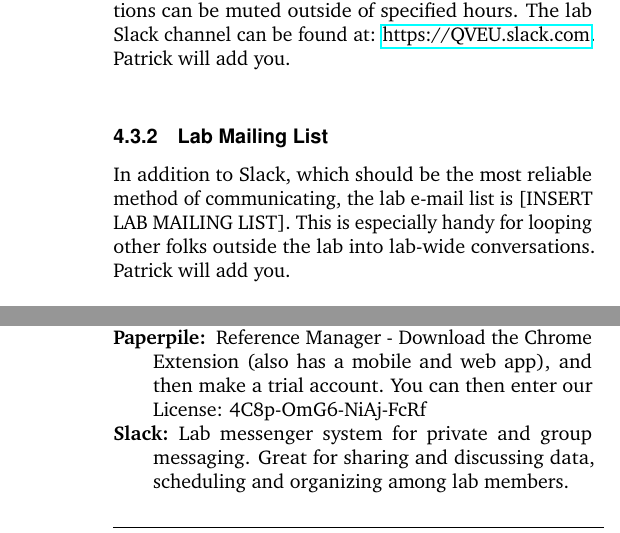
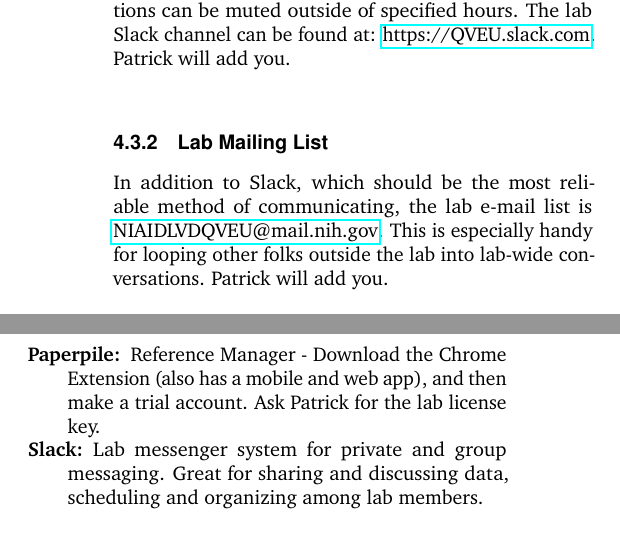
Before and after one commit to QVEU/QVEU, a LaTeX document (ExpectationsDocument/main.tex): two parts of the columns of pages 6 and 7 of 9, joined at a grey line, cut so that both start at the same text. Compiled offline with pdfLaTeX.

Commit message:
Add lab mailing list, Skyline links, 10% bleach; remove license key
Co-Authored-By: Claude Opus 5.5 <noreply@anthropic.com>
Claude-Session: https://claude.ai/code/session_01LmLtcekn8gWnK4NRw5dLH4

```diff
--- a/ExpectationsDocument/main.tex
+++ b/ExpectationsDocument/main.tex
@@ -284,7 +284,7 @@ The lab meets as a group once a week, on Fridays from 10AM to 12PM. In addition,
 Slack is the preferred method for communication in the lab. It's an instant messaging app that allows you to manage topic-specific channels for discussion with specific groups of users. It’s incredibly useful for sharing data and papers, sending calendar reminders, or quickly alerting the lab of freezer malfunctions. When you are added to the lab slack, you will be automatically added to general channels: 'general', 'science-literature', 'lab-organization'. If there are channels that might be useful, feel free to add them and invite the group. Check for channels that you aren't automatically subscribed to. You can send messages to specific people with the "@username" function, or you can callout to the group with "@here", "@channel" or "@everyone". You can download the app to your phone or computer. Notifications can be muted outside of specified hours. The lab Slack channel can be found at: \href{https://QVEU.slack.com}{https://QVEU.slack.com}. Patrick will add you.\newline
 
 \subsubsection{Lab Mailing List}
-In addition to Slack, which should be the most reliable method of communicating, the lab e-mail list is [INSERT LAB MAILING LIST]. This is especially handy for looping other folks outside the lab into lab-wide conversations. Patrick will add you.
+In addition to Slack, which should be the most reliable method of communicating, the lab e-mail list is \href{mailto:NIAIDLVDQVEU@mail.nih.gov}{NIAIDLVDQVEU@mail.nih.gov}. This is especially handy for looping other folks outside the lab into lab-wide conversations. Patrick will add you.
 
 \subsubsection{Outlook Calendar - "QVEU Events"}
 Our lab calendar is the official word on meetings, lectures, presentations and social events. You should also put any planned vacations or extended work-from-home time, so that others can be aware if you receive packages or are relying on you for collaborations. We will also develop specific calendars for equipment signup using Outlook Calendar as needed. Please subscribe to the calendar on your own device to make changes easier. Contact Patrick to be added to the calendar.
@@ -329,7 +329,7 @@ NOTE: All communications are monitored on campus and on government-issued equipm
 When you receive your government computer, you will have an appointment with a technician to get your e-mail account and any necessary software set up. Here's a list of software you should ask them to install.
 \begin{description}
 \item [GitHub Desktop:] Graphical User Interface (GUI) for updating and organizing GitHub repositories.
-\item [Paperpile:] Reference Manager - Download the Chrome Extension (also has a mobile and web app), and then make a trial account. You can then enter our License: 4C8p-OmG6-NiAj-FcRf
+\item [Paperpile:] Reference Manager - Download the Chrome Extension (also has a mobile and web app), and then make a trial account. Ask Patrick for the lab license key.
 \item [Slack:] Lab messenger system for private and group messaging. Great for sharing and discussing data, scheduling and organizing among lab members.
 \item [Printer Info:] Have the remote technician add the shared printer - 10.167.46.109
 \item [Visual Studio Code:] Text and code editor that works well with GitHub repositories. Excellent for editing latex files.
```
Also changed, not shown: ExpectationsDocument/main.tex (4 more changed lines).
